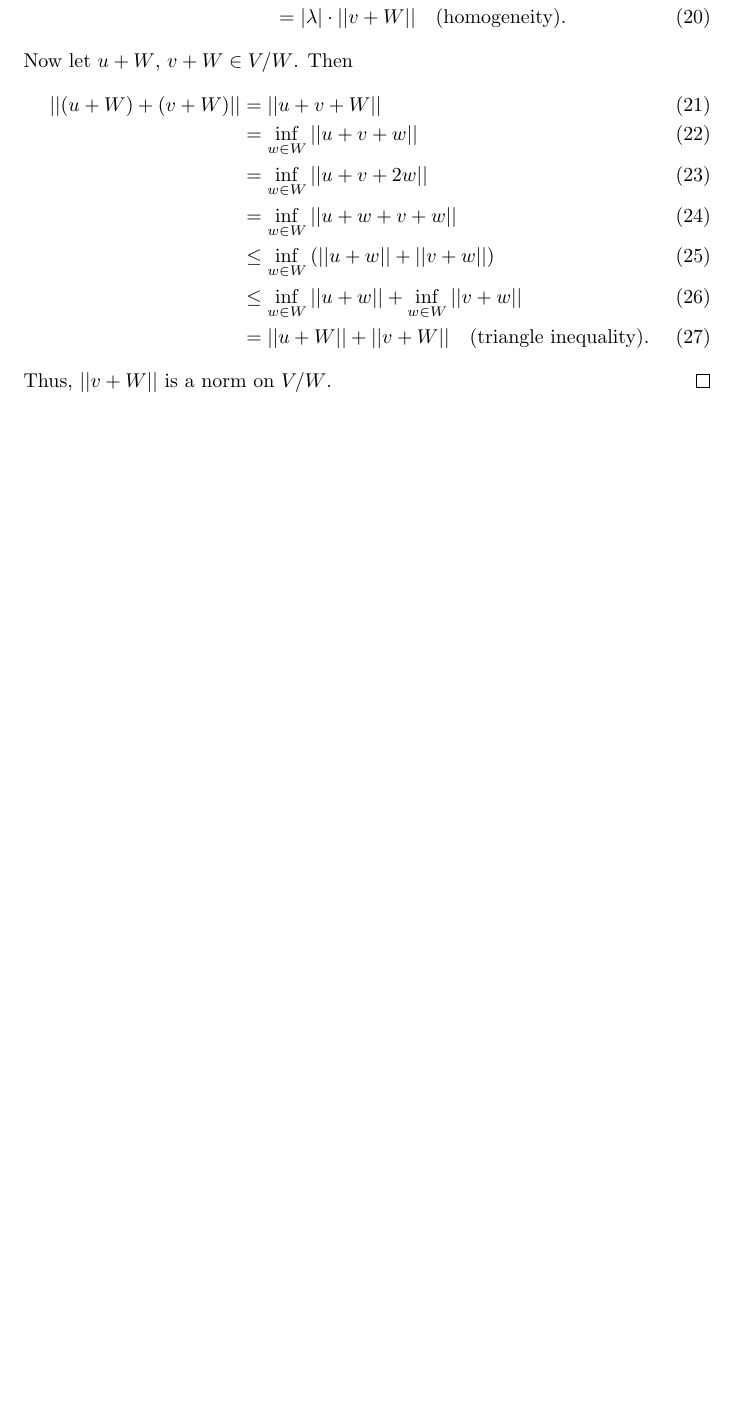
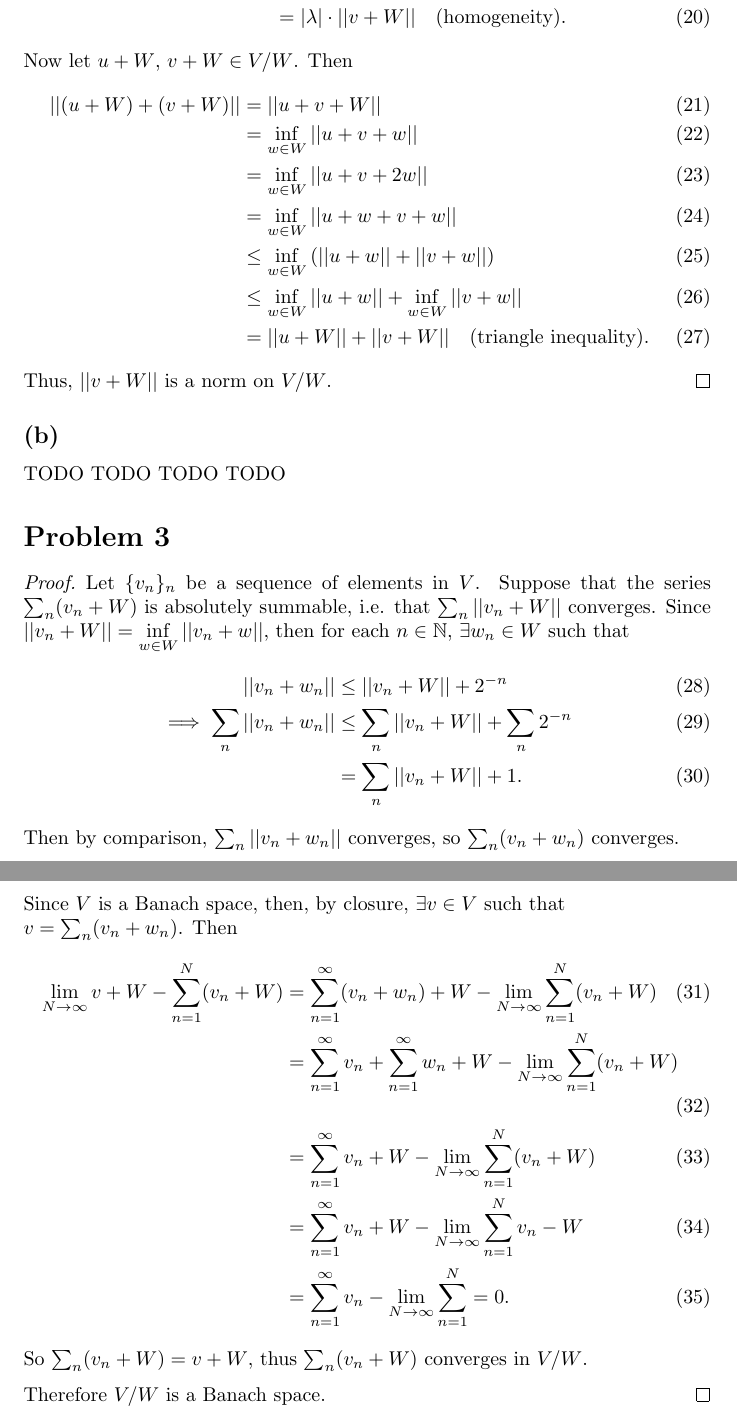
Before and after one commit to ovega14/FunctionalAnalysis_solutions, a LaTeX document (PS2/18.102_ps2.tex): part of page 3 of 3 before the commit and two parts of pages 3 and 4 of 4 after it, the two joined at a grey line, cut so that both start at the same text, the shorter picture padded with empty space. Compiled offline with pdfLaTeX.

Commit message:
finished prob 3

```diff
--- a/PS2/18.102_ps2.tex
+++ b/PS2/18.102_ps2.tex
@@ -97,4 +97,30 @@
 	\end{align}
 	Thus, $||v+W||$ is a norm on $V/W$.
 \end{proof}
+
+\subsection*{(b)}
+TODO TODO TODO TODO
+
+\section*{Problem 3}
+\begin{proof}
+	Let $\{v_n\}_n$ be a sequence of elements in $V$. Suppose that the series $\sum_{n}(v_n+W)$ is absolutely summable, i.e. that $\sum_{n}||v_n + W||$ converges. Since $||v_n + W|| = \inf\limits_{w\in W}||v_n + w||$, then for each $n\in \mathbb{N}$, $\exists w_n \in W$ such that
+	\begin{align}
+		||v_n + w_n|| &\leq ||v_n + W|| + 2^{-n} \\
+		\implies \sum_{n}||v_n + w_n|| &\leq \sum_{n}||v_n + W|| + \sum_{n}2^{-n} \\
+		&= \sum_n ||v_n + W|| + 1.
+	\end{align}
+	Then by comparison, $\sum_n ||v_n + w_n||$ converges, so $\sum_n (v_n + w_n)$ converges.
+
+	Since $V$ is a Banach space, then, by closure, $\exists v \in V$ such that \\ $v = \sum_n (v_n + w_n)$. Then
+	\begin{align}
+		\lim_{N\to\infty} v+ W - \sum_{n=1}^N (v_n + W) &= \sum_{n=1}^{\infty} (v_n + w_n) + W - \lim_{N\to\infty}\sum_{n=1}^N(v_n + W) \\
+		&= \sum_{n=1}^{\infty}v_n + \sum_{n=1}^{\infty}w_n + W -\lim_{N\to\infty}\sum_{n=1}^N(v_n + W) \\
+		&= \sum_{n=1}^{\infty}v_n + W -\lim_{N\to\infty}\sum_{n=1}^{N}(v_n + W) \\
+		&= \sum_{n=1}^{\infty}v_n + W -\lim_{N\to\infty}\sum_{n=1}^{N} v_n - W \\
+		&= \sum_{n=1}^{\infty}v_n - \lim_{N\to\infty}\sum_{n=1}^{N} = 0.
+	\end{align}
+	So $\sum_n (v_n + W) = v+W$, thus $\sum_n (v_n + W)$ converges in $V/W$.
+
+	Therefore $V/W$ is a Banach space.
+\end{proof}
 \end{document}
```
Also changed, not shown: PS2/18.102_ps2.pdf, 3 other files.
